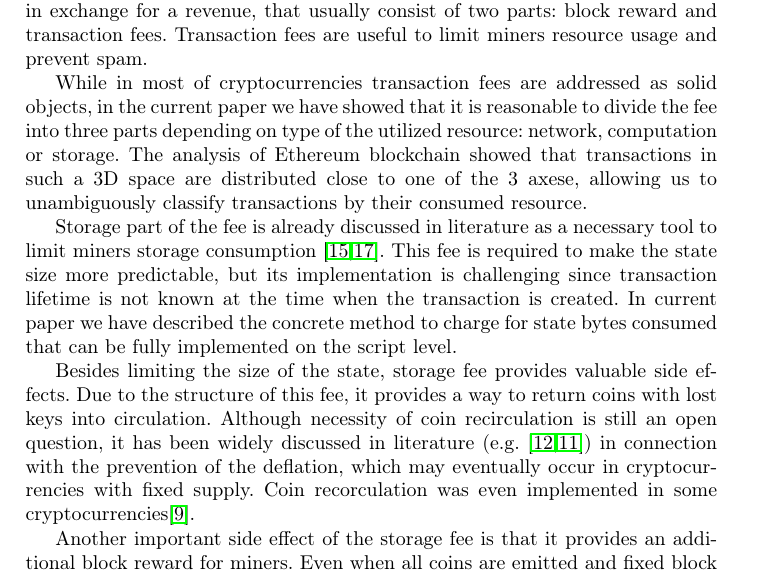
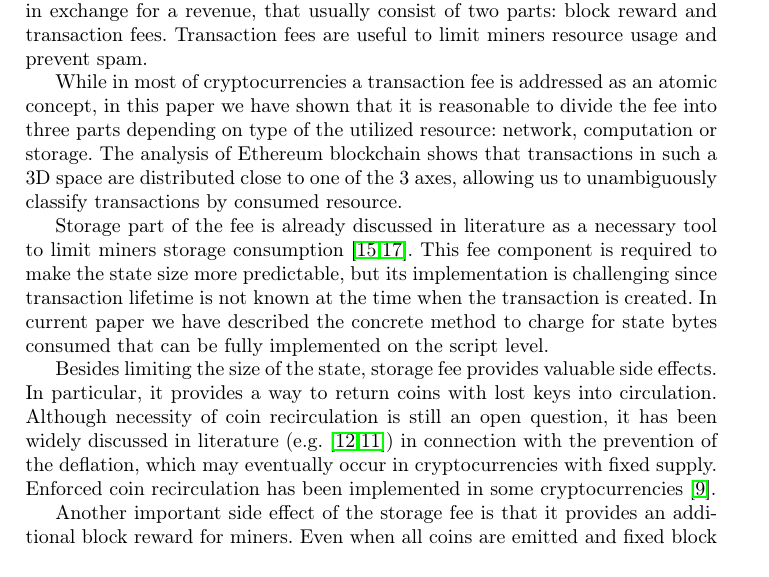
Before and after one commit to ergoplatform/spacefees, a LaTeX paper (fc18/sse.tex): part of page 10 of 12, cut so that both start at the same text. Compiled offline with pdfLaTeX.

Commit message:
sec6 wip2

```diff
--- a/fc18/sse.tex
+++ b/fc18/sse.tex
@@ -525,32 +525,31 @@ Blockchain technology relies on miners, that safeguard the integrity of the bloc
 in exchange for a revenue, that usually consist of two parts: block reward and transaction fees.
 Transaction fees are useful to limit miners resource usage and prevent spam.
 
-While in most of cryptocurrencies transaction fees are addressed as solid objects,
-in the current paper we have showed that it is reasonable to divide the fee into three
+While in most of cryptocurrencies a transaction fee is addressed as an atomic concept,
+in this paper we have shown that it is reasonable to divide the fee into three
 parts depending on type of the utilized resource: network, computation or storage.
-The analysis of Ethereum blockchain showed that transactions in such a 3D space are
-distributed close to one of the 3 axese, allowing us to
-unambiguously classify transactions by their consumed resource.
+The analysis of Ethereum blockchain shows that transactions in such a 3D space are
+distributed close to one of the 3 axes, allowing us to
+unambiguously classify transactions by consumed resource.
 
 Storage part of the fee is already discussed in literature as a
 necessary tool to limit miners storage consumption~\cite{Moeser2015,reyzin2016improving}.
-This fee is required to make the state size more predictable, but its implementation is
+This fee component is required to make the state size more predictable, but its implementation is
 challenging since transaction lifetime is not known at the time when the transaction is
 created. In current paper we have described the concrete method to charge for state bytes consumed
 that can be fully implemented on the script level.
 
 Besides limiting the size of the state, storage fee provides valuable side effects.
-Due to the structure of this fee, it provides a way to return coins with lost keys into circulation.
+In particular, it provides a way to return coins with lost keys into circulation.
 Although necessity of coin recirculation is still an open question, it
-has been widely discussed in literature (e.g. \cite{gjermundrod2014recirculating,gjermundrod2016going})
-in connection with the prevention of the deflation, which may eventually occur in cryptocurrencies with fixed supply. Coin recorculation
-was even implemented in some cryptocurrencies\cite{freicoin}.
+has been widely discussed in literature (e.g.~\cite{gjermundrod2014recirculating,gjermundrod2016going})
+in connection with the prevention of the deflation, which may eventually occur in cryptocurrencies with fixed supply. Enforced coin recirculation has been implemented in some cryptocurrencies~\cite{freicoin}.
 
 Another important side effect of the storage fee is that it provides an additional block reward
 for miners. Even when all coins are emitted and fixed block reward goes to zero,
 storage fee will provide reward for miners, that does not depend on transactions included into block.
 %that only depends on the fact of block creation,
-This will make destructive mining strategies described in ~\cite{carlsten2016instability} less profitable.
+This will make destructive mining strategies described in~\cite{carlsten2016instability} less profitable.
 
 With these factors taken into account, the ready-to-implement system is provided,
 which is believed to solve the problem of uncontrollable state growth, provide some
```
